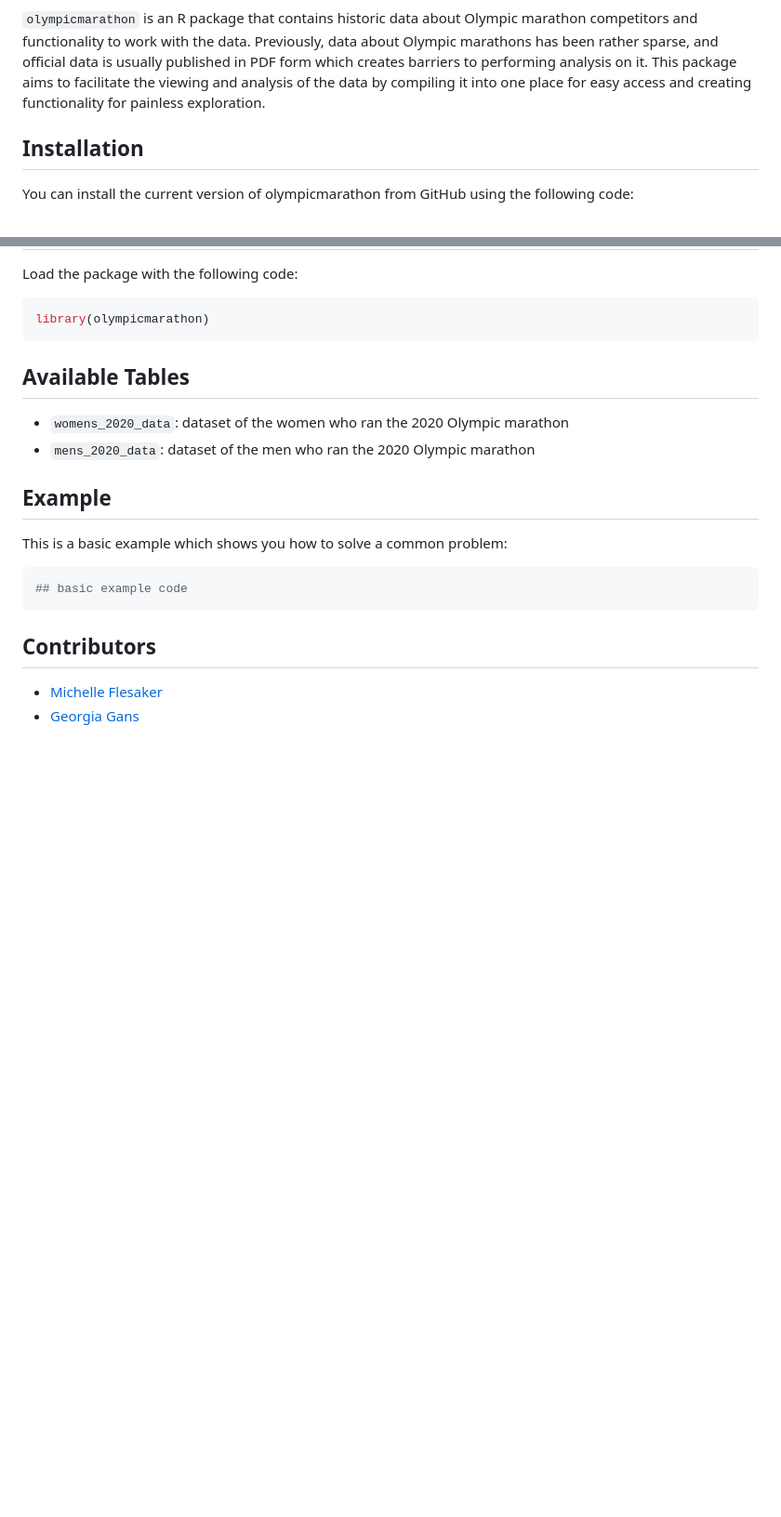
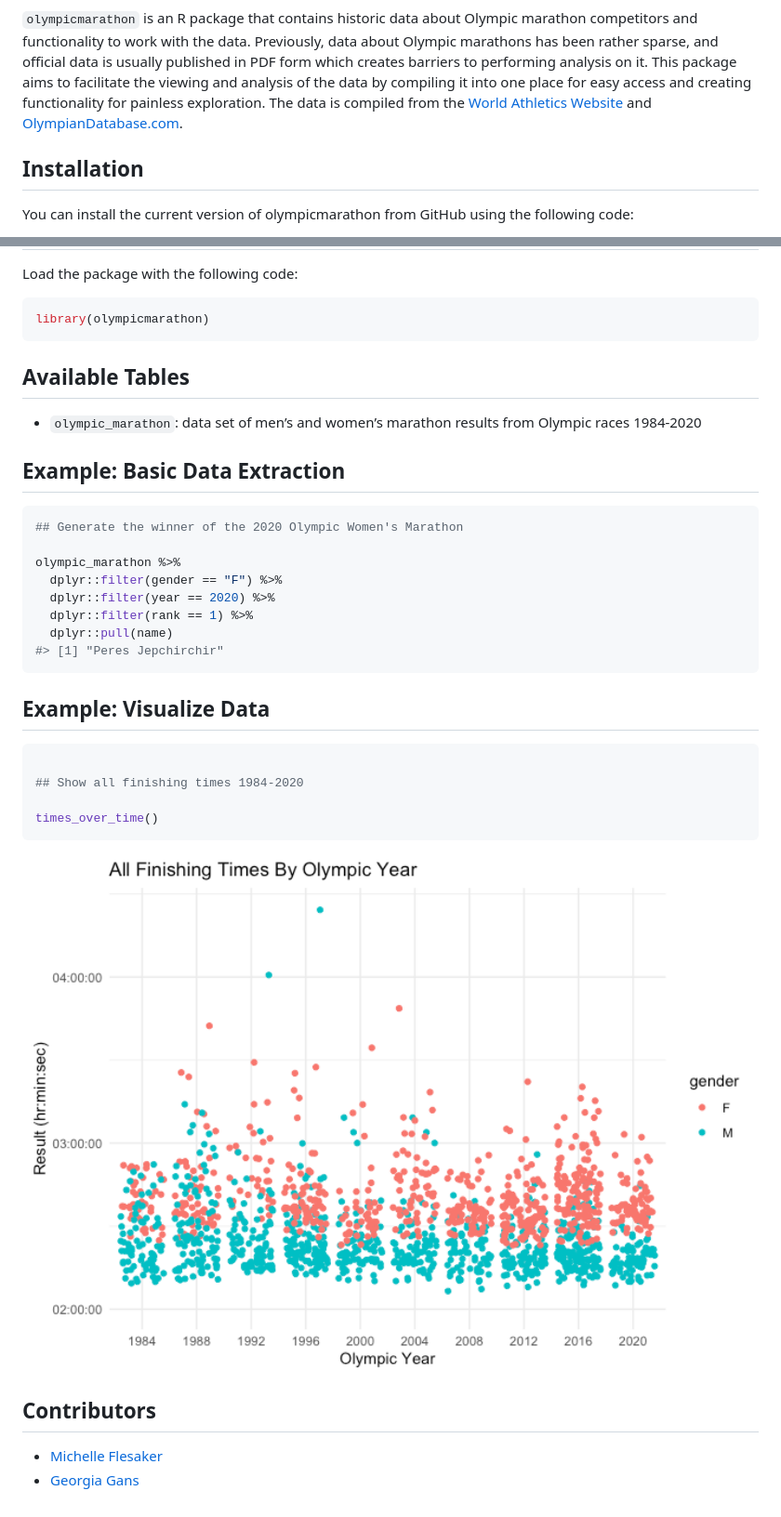
Before and after one commit to mflesaker/olympicmarathon, a Markdown page: README.md, 2 parts joined by grey strips. Shown: that part at 93% size. Rendered like a GitHub page; pictures changed too: man/figures/README-example2-1.png (added); blank space fills up the shorter version.

Commit message:
hopefully changed readme

````diff
--- a/README.md
+++ b/README.md
@@ -17,7 +17,10 @@ Previously, data about Olympic marathons has been rather sparse, and
 official data is usually published in PDF form which creates barriers to
 performing analysis on it. This package aims to facilitate the viewing
 and analysis of the data by compiling it into one place for easy access
-and creating functionality for painless exploration.
+and creating functionality for painless exploration. The data is
+compiled from the [World Athletics
+Website](https://www.worldathletics.org/) and
+[OlympianDatabase.com](https://www.olympiandatabase.com/).
 
 ## Installation
 
@@ -38,20 +41,34 @@ library(olympicmarathon)
 
 ## Available Tables
 
--   `womens_2020_data`: dataset of the women who ran the 2020 Olympic
-    marathon
--   `mens_2020_data`: dataset of the men who ran the 2020 Olympic
-    marathon
+  - `olympic_marathon`: data set of men’s and women’s marathon results
+    from Olympic races 1984-2020
 
-## Example
-
-This is a basic example which shows you how to solve a common problem:
+## Example: Basic Data Extraction
 
 ``` r
-## basic example code
+## Generate the winner of the 2020 Olympic Women's Marathon
+
+olympic_marathon %>%
+  dplyr::filter(gender == "F") %>%
+  dplyr::filter(year == 2020) %>%
+  dplyr::filter(rank == 1) %>%
+  dplyr::pull(name)
+#> [1] "Peres Jepchirchir"
 ```
+
+## Example: Visualize Data
+
+``` r
+
+## Show all finishing times 1984-2020
+
+times_over_time()
+```
+
+<img src="man/figures/README-example2-1.png" width="100%" />
 
 ## Contributors
 
--   [Michelle Flesaker](https://github.com/mflesaker)
--   [Georgia Gans](https://github.com/georgiagans)
+  - [Michelle Flesaker](https://github.com/mflesaker)
+  - [Georgia Gans](https://github.com/georgiagans)
````
Also changed, not shown: 1 other file.
